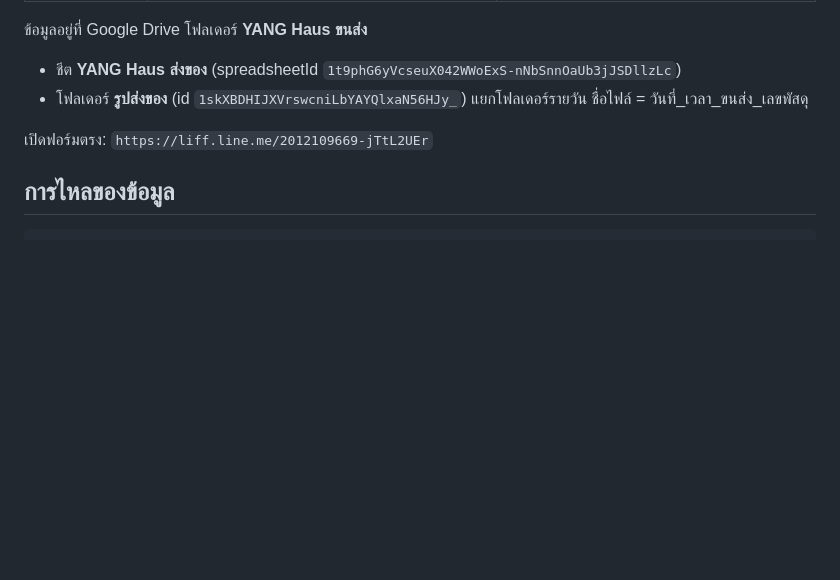
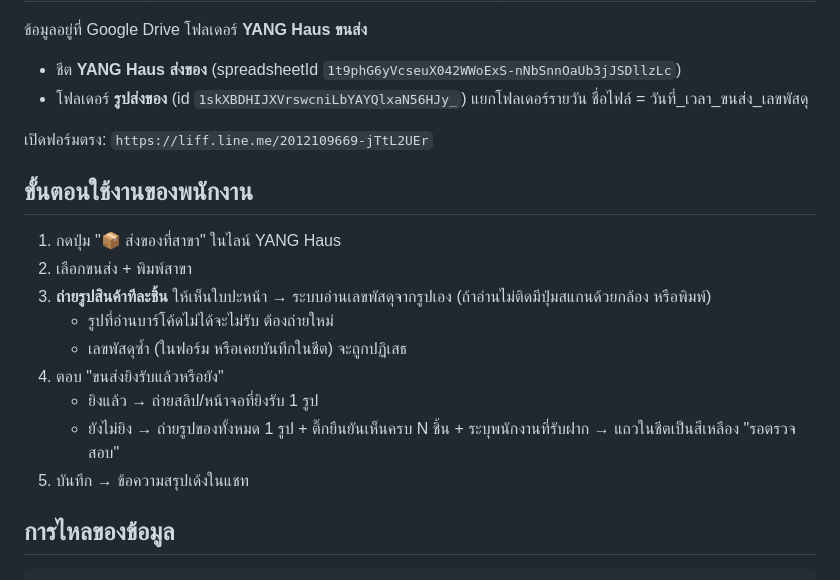
Before and after one commit to thipwonh-ship-it/yanghaus-liff, a Markdown page: README.md, the part around the change. GitHub-like rendering; blank space fills up the shorter version.

Commit message:
README: staff usage steps
Co-Authored-By: Claude Fable 5.1 <noreply@anthropic.com>
Claude-Session: https://claude.ai/code/session_01Xo7EP7EX1FxdCcCG6Rz17q

````diff
--- a/README.md
+++ b/README.md
@@ -15,6 +15,17 @@
 - โฟลเดอร์ **รูปส่งของ** (id `1skXBDHIJXVrswcniLbYAYQlxaN56HJy_`) แยกโฟลเดอร์รายวัน ชื่อไฟล์ = วันที่_เวลา_ขนส่ง_เลขพัสดุ
 
 เปิดฟอร์มตรง: `https://liff.line.me/2012109669-jTtL2UEr`
+
+## ขั้นตอนใช้งานของพนักงาน
+1. กดปุ่ม "📦 ส่งของที่สาขา" ในไลน์ YANG Haus
+2. เลือกขนส่ง + พิมพ์สาขา
+3. **ถ่ายรูปสินค้าทีละชิ้น** ให้เห็นใบปะหน้า → ระบบอ่านเลขพัสดุจากรูปเอง (ถ้าอ่านไม่ติดมีปุ่มสแกนด้วยกล้อง หรือพิมพ์)
+   - รูปที่อ่านบาร์โค้ดไม่ได้จะไม่รับ ต้องถ่ายใหม่
+   - เลขพัสดุซ้ำ (ในฟอร์ม หรือเคยบันทึกในชีต) จะถูกปฏิเสธ
+4. ตอบ "ขนส่งยิงรับแล้วหรือยัง"
+   - ยิงแล้ว → ถ่ายสลิป/หน้าจอที่ยิงรับ 1 รูป
+   - ยังไม่ยิง → ถ่ายรูปของทั้งหมด 1 รูป + ติ๊กยืนยันเห็นครบ N ชิ้น + ระบุพนักงานที่รับฝาก → แถวในชีตเป็นสีเหลือง "รอตรวจสอบ"
+5. บันทึก → ข้อความสรุปเด้งในแชท
 
 ## การไหลของข้อมูล
 ```
````
